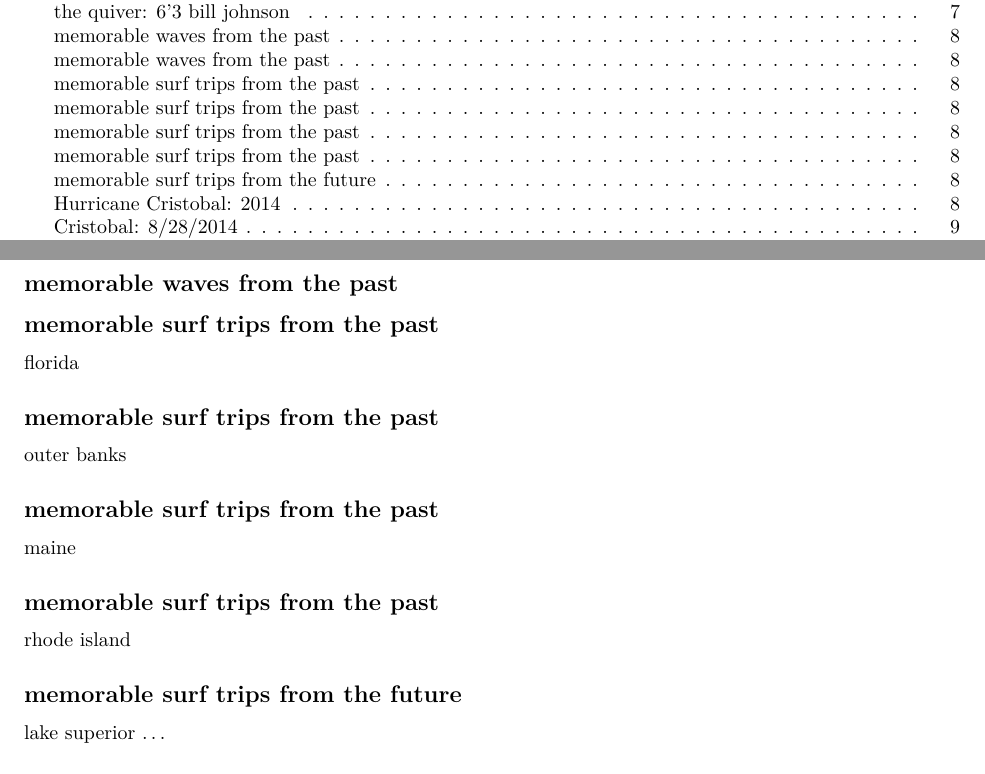
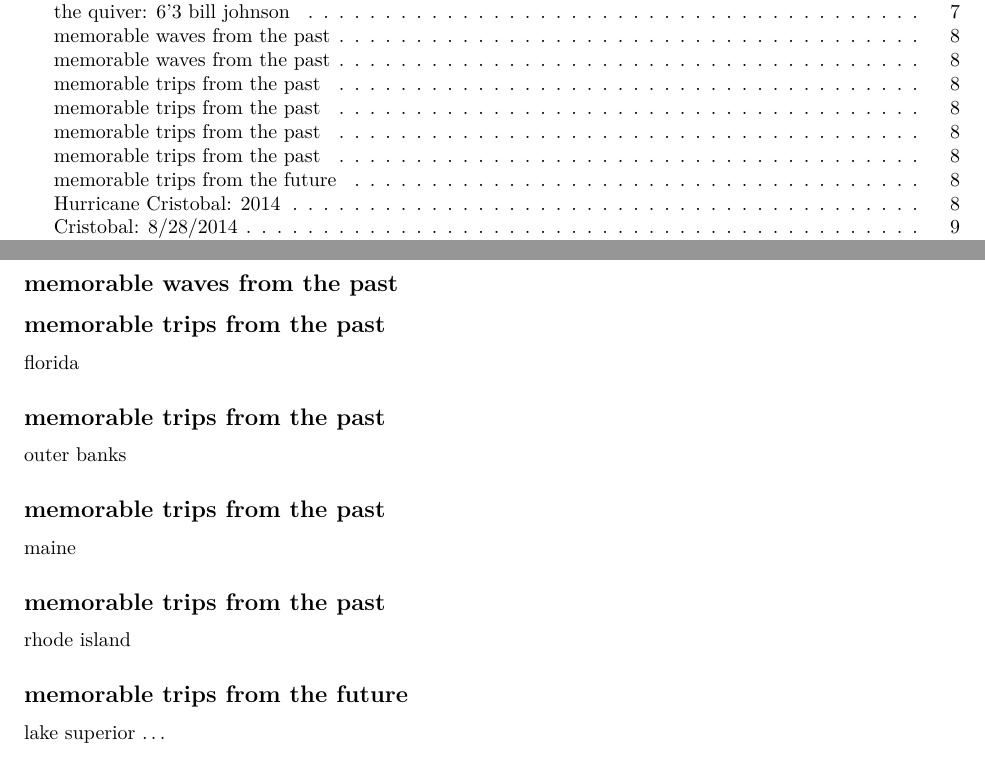
Before and after one commit to stnava/SurfersJournal, an R Markdown document (surfersJournal.Rmd): two parts of pages 1 and 8 of 19, joined at a grey line, cut so that both start at the same text. Rendered offline with R 4.5, knitr and Pandoc, then LaTeX, with nearby package versions.

Commit message:
ENH: vids

```diff
--- a/surfersJournal.Rmd
+++ b/surfersJournal.Rmd
@@ -98,23 +98,23 @@ retired now but served well
 
 ## memorable waves from the past
 
-## memorable surf trips from the past
+## memorable trips from the past
 
 florida
 
-## memorable surf trips from the past
+## memorable trips from the past
 
 outer banks
 
-## memorable surf trips from the past
+## memorable trips from the past
 
 maine
 
-## memorable surf trips from the past
+## memorable trips from the past
 
 rhode island
 
-## memorable surf trips from the future
+## memorable trips from the future
 
 lake superior ...
 
```
Also changed, not shown: index.html.
